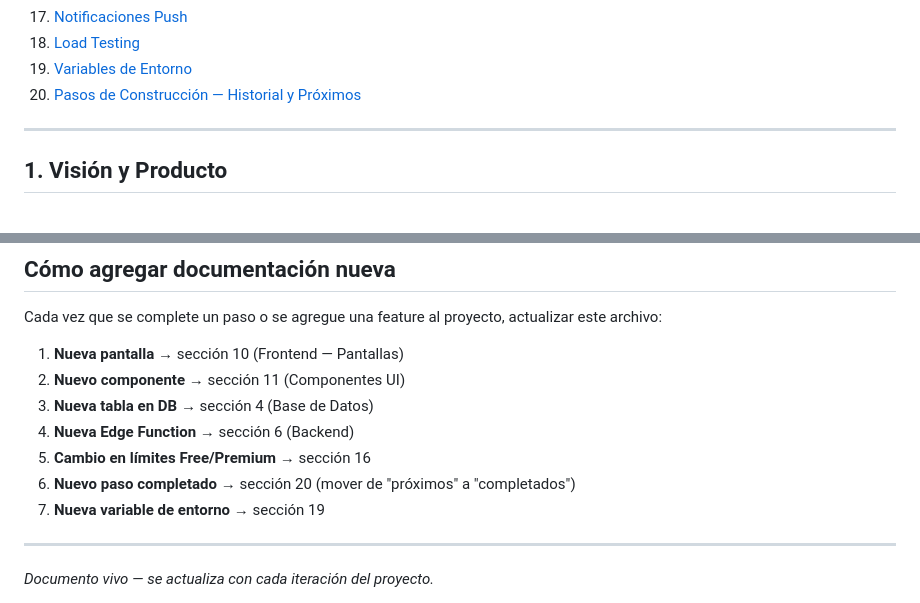
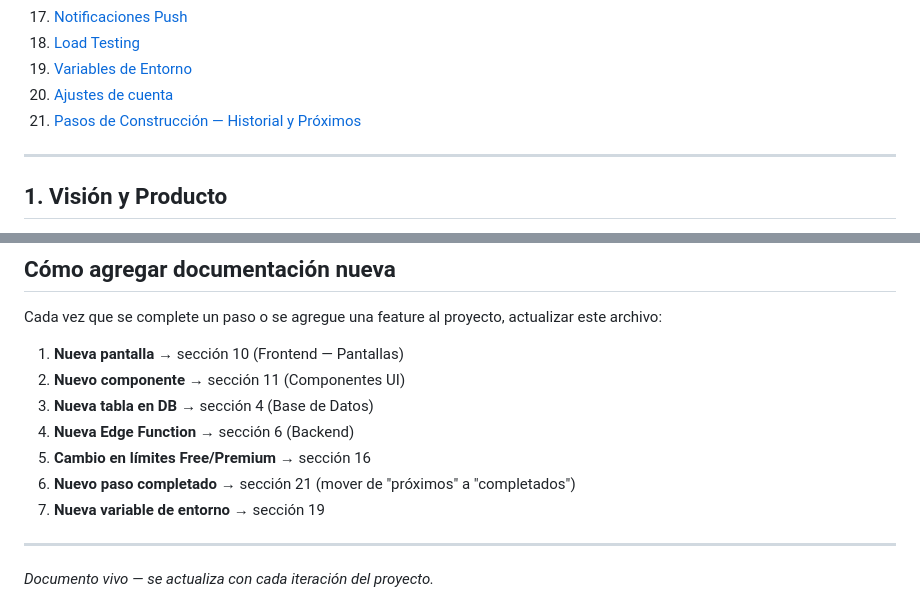
Before and after one commit to Dav24/forja, a Markdown page: forja-docs.md, 2 parts joined by grey strips. Drawn GitHub-style.

```diff
--- a/forja-docs.md
+++ b/forja-docs.md
@@ -27,7 +27,8 @@
 17. [Notificaciones Push](#17-notificaciones-push)
 18. [Load Testing](#18-load-testing)
 19. [Variables de Entorno](#19-variables-de-entorno)
-20. [Pasos de Construcción — Historial y Próximos](#20-pasos-de-construcción--historial-y-próximos)
+20. [Ajustes de cuenta](#20-ajustes-de-cuenta)
+21. [Pasos de Construcción — Historial y Próximos](#21-pasos-de-construcción--historial-y-próximos)
 
 ---
 
@@ -1231,7 +1287,7 @@ Cada vez que se complete un paso o se agregue una feature al proyecto, actualiza
 3. **Nueva tabla en DB** → sección 4 (Base de Datos)
 4. **Nueva Edge Function** → sección 6 (Backend)
 5. **Cambio en límites Free/Premium** → sección 16
-6. **Nuevo paso completado** → sección 20 (mover de "próximos" a "completados")
+6. **Nuevo paso completado** → sección 21 (mover de "próximos" a "completados")
 7. **Nueva variable de entorno** → sección 19
 
 ---
```
Also changed, not shown: other parts of forja-docs.md (+57 -2 lines).
